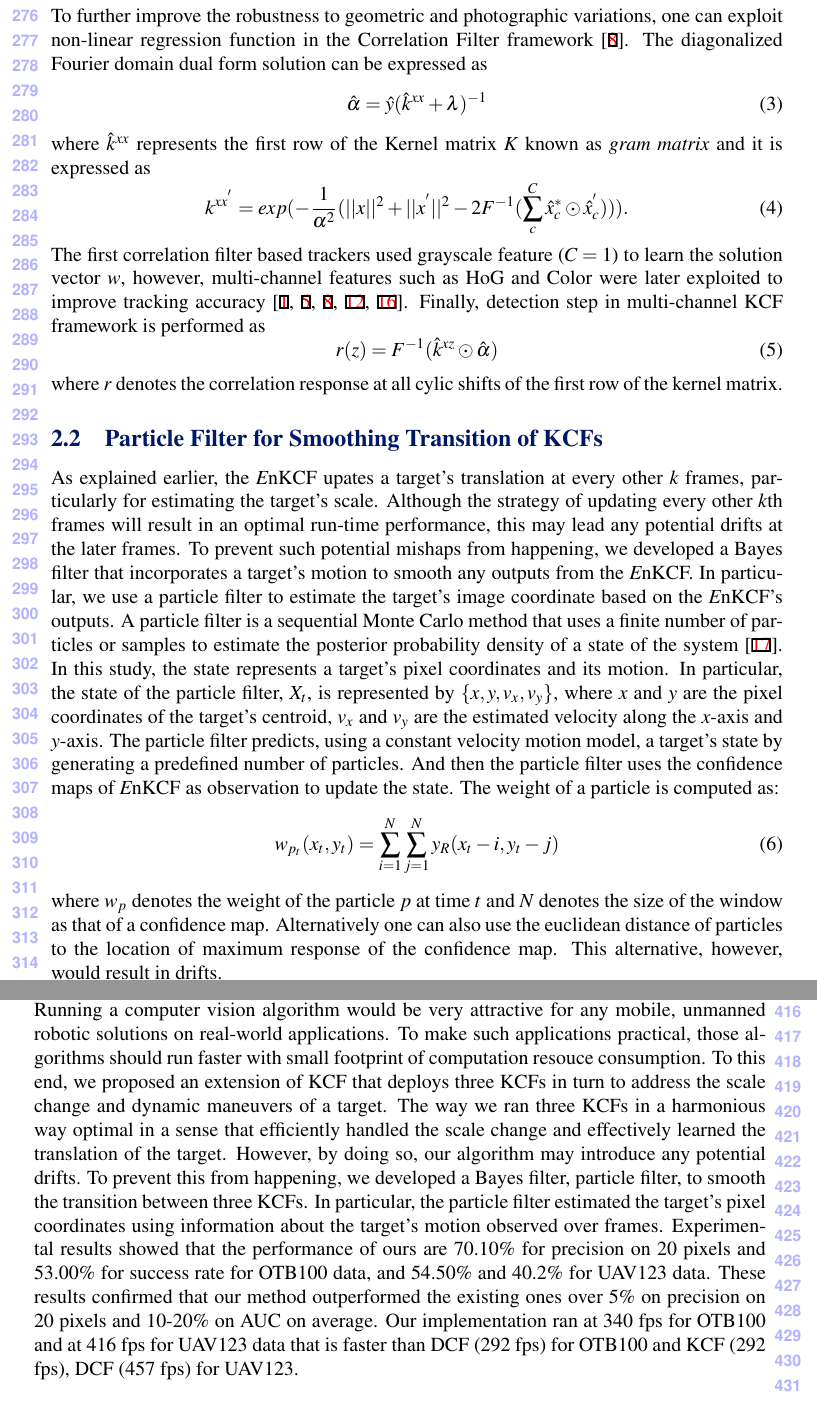
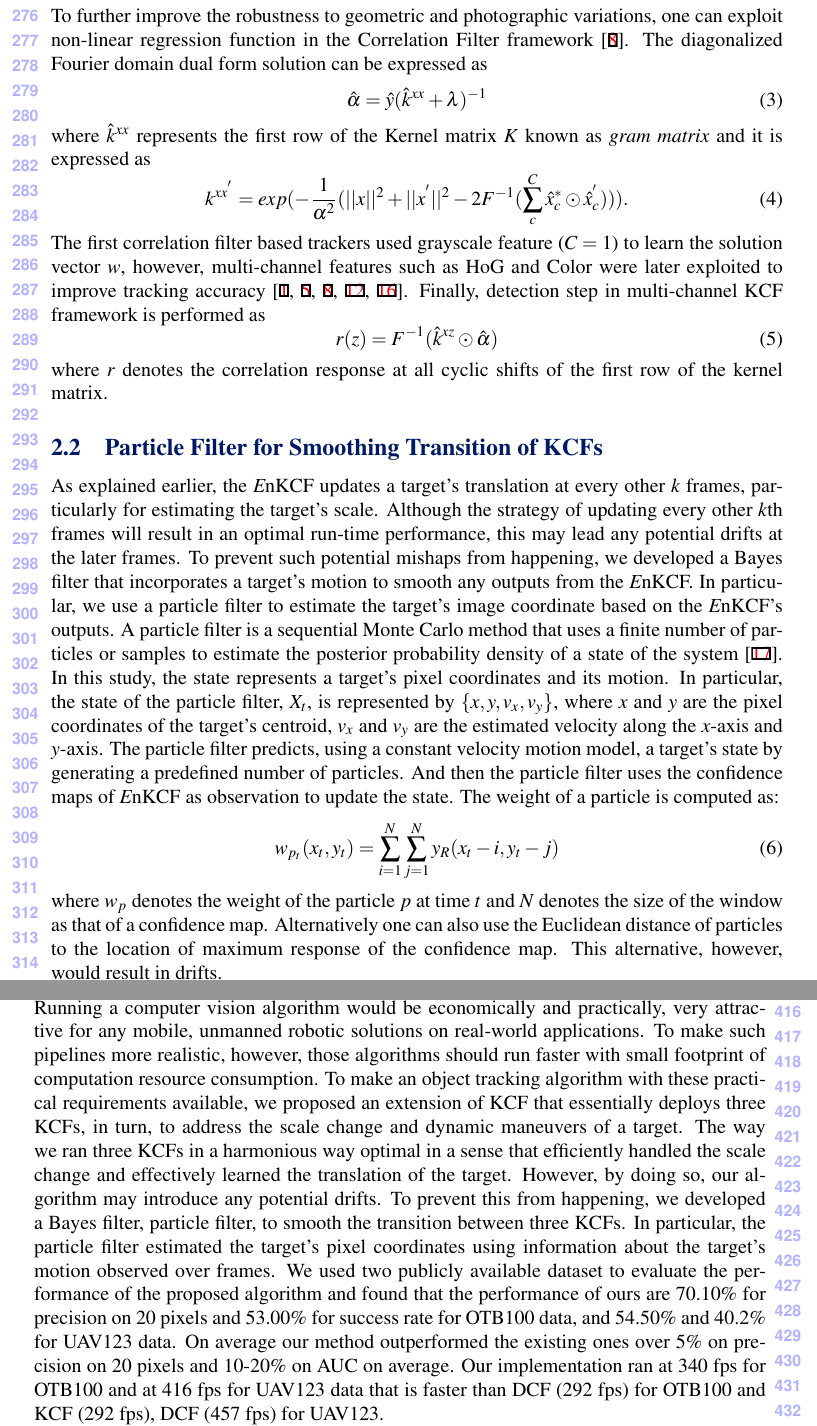
Before and after one commit to uzkent/EnKCF_Tracker, a LaTeX document (bmvc_review.tex): two parts of pages 7 and 10 of 11, joined at a grey line, cut so that both start at the same text. Compiled offline with pdfLaTeX.

Commit message:
Draft was spell-checked.

```diff
--- a/bmvc_review.tex
+++ b/bmvc_review.tex
@@ -555,11 +555,11 @@ Finally, detection step in multi-channel KCF framework is performed as
 \begin{equation}
 r(z) = F^{-1}(\hat{k}^{xz} \odot \hat{\alpha})
 \end{equation}
-where $r$ denotes the correlation response at all cylic shifts of the
+where $r$ denotes the correlation response at all cyclic shifts of the
 first row of the kernel matrix.
 
 \subsection{Particle Filter for Smoothing Transition of KCFs} \label{sc:PF}
-As explained earlier, the {\it E}nKCF upates a target's translation at
+As explained earlier, the {\it E}nKCF updates a target's translation at
 every other $k$ frames, particularly for estimating the target's
 scale. Although the strategy of updating every other $k$th frames will
 result in an optimal run-time performance, this may lead any potential
@@ -585,7 +585,7 @@ w_{p_{t}}(x_{t},y_{t}) = \sum_{i=1}^{N}\sum_{j=1}^{N} y_{R}(x_{t}-i,y_{t}-j)
 \end{equation}
 where $w_{p}$ denotes the weight of the particle $p$ at time $t$ and
 $N$ denotes the size of the window as that of a confidence
-map. Alternatively one can also use the euclidean distance of
+map. Alternatively one can also use the Euclidean distance of
 particles to the location of maximum response of the confidence
 map. This alternative, however, would result in drifts.
 
@@ -742,28 +742,30 @@ second in AUC while running about $150$ faster than the MUSTER tracker.
 %----------------------------------------------------------------------
 \section{Conclusion} \label{sc:Conclusion}
 %----------------------------------------------------------------------
-Running a computer vision algorithm would be very attractive for any
-mobile, unmanned robotic solutions on real-world applications. To make
-such applications practical, those algorithms should run faster with
-small footprint of computation resouce consumption. To this end, we
-proposed an extension of KCF that deploys three KCFs in turn to
-address the scale change and dynamic maneuvers of a target. The way we
-ran three KCFs in a harmonious way optimal in a sense that efficiently
-handled the scale change and effectively learned the translation of
-the target. However, by doing so, our algorithm may introduce any
-potential drifts. To prevent this from happening, we developed a Bayes
-filter, particle filter, to smooth the transition between three
-KCFs. In particular, the particle filter estimated the target's pixel
-coordinates using information about the target's motion observed over
-frames. Experimental results showed that the performance of ours are
-70.10\% for precision on 20 pixels and 53.00\% for success rate for
-OTB100 data, and 54.50\% and 40.2\% for UAV123 data. These results
-confirmed that our method outperformed the existing ones over 5\% on
-precision on 20 pixels and 10-20\% on AUC on average. Our
-implementation ran at 340 fps for OTB100 and at 416 fps for UAV123
-data that is faster than DCF (292 fps) for OTB100 and KCF (292 fps),
-DCF (457 fps) for UAV123.
-
+Running a computer vision algorithm would be economically and
+practically, very attractive for any mobile, unmanned robotic
+solutions on real-world applications. To make such pipelines more
+realistic, however, those algorithms should run faster with small
+footprint of computation resource consumption. To make an object
+tracking algorithm with these practical requirements available, we
+proposed an extension of KCF that essentially deploys three KCFs, in
+turn, to address the scale change and dynamic maneuvers of a
+target. The way we ran three KCFs in a harmonious way optimal in a
+sense that efficiently handled the scale change and effectively
+learned the translation of the target. However, by doing so, our
+algorithm may introduce any potential drifts. To prevent this from
+happening, we developed a Bayes filter, particle filter, to smooth the
+transition between three KCFs. In particular, the particle filter
+estimated the target's pixel coordinates using information about the
+target's motion observed over frames. We used two publicly available
+dataset to evaluate the performance of the proposed algorithm and
+found that the performance of ours are 70.10\% for precision on 20
+pixels and 53.00\% for success rate for OTB100 data, and 54.50\% and
+40.2\% for UAV123 data. On average our method outperformed the
+existing ones over 5\% on precision on 20 pixels and 10-20\% on AUC on
+average. Our implementation ran at 340 fps for OTB100 and at 416 fps
+for UAV123 data that is faster than DCF (292 fps) for OTB100 and KCF
+(292 fps), DCF (457 fps) for UAV123.
 %--------------
 %\section*{Acknowledgements}
 %put stuff here for the accepted , but not the ICCV version
```
Also changed, not shown: bmvc_review.tex (28 more changed lines).
